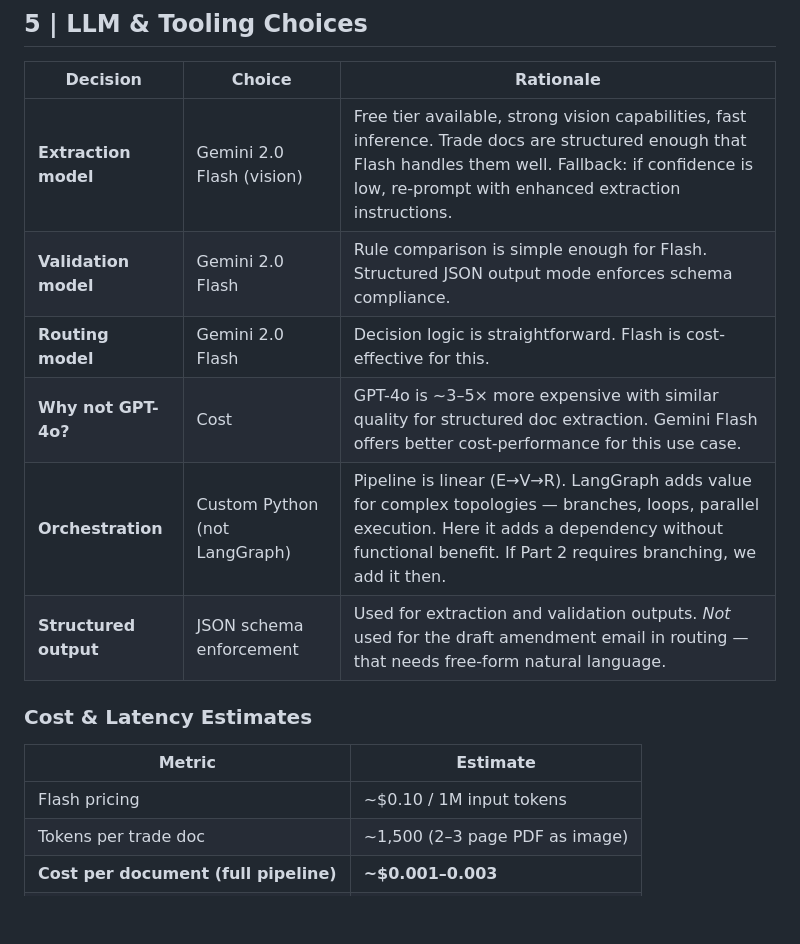
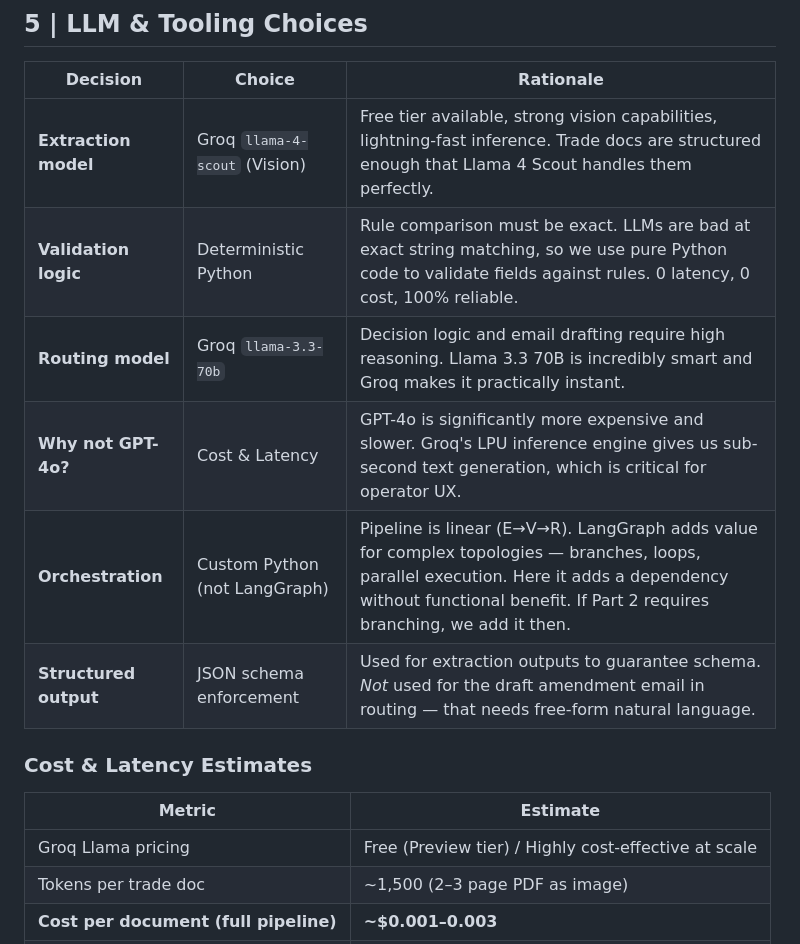
Before and after one commit to priyanshu7466/GoCometAssignment, a Markdown page: docs/PRD.md, the part around the change. Rendered like a GitHub page; blank space fills up the shorter version.

Commit message:
Fix model names in PRD to match implementation

```diff
--- a/docs/PRD.md
+++ b/docs/PRD.md
@@ -104,18 +104,18 @@ Each agent's output is persisted to **SQLite** before the next agent runs. If th
 
 | Decision | Choice | Rationale |
 |---|---|---|
-| **Extraction model** | Gemini 2.0 Flash (vision) | Free tier available, strong vision capabilities, fast inference. Trade docs are structured enough that Flash handles them well. Fallback: if confidence is low, re-prompt with enhanced extraction instructions. |
-| **Validation model** | Gemini 2.0 Flash | Rule comparison is simple enough for Flash. Structured JSON output mode enforces schema compliance. |
-| **Routing model** | Gemini 2.0 Flash | Decision logic is straightforward. Flash is cost-effective for this. |
-| **Why not GPT-4o?** | Cost | GPT-4o is ~3–5× more expensive with similar quality for structured doc extraction. Gemini Flash offers better cost-performance for this use case. |
+| **Extraction model** | Groq `llama-4-scout` (Vision) | Free tier available, strong vision capabilities, lightning-fast inference. Trade docs are structured enough that Llama 4 Scout handles them perfectly. |
+| **Validation logic** | Deterministic Python | Rule comparison must be exact. LLMs are bad at exact string matching, so we use pure Python code to validate fields against rules. 0 latency, 0 cost, 100% reliable. |
+| **Routing model** | Groq `llama-3.3-70b` | Decision logic and email drafting require high reasoning. Llama 3.3 70B is incredibly smart and Groq makes it practically instant. |
+| **Why not GPT-4o?** | Cost & Latency | GPT-4o is significantly more expensive and slower. Groq's LPU inference engine gives us sub-second text generation, which is critical for operator UX. |
 | **Orchestration** | Custom Python (not LangGraph) | Pipeline is linear (E→V→R). LangGraph adds value for complex topologies — branches, loops, parallel execution. Here it adds a dependency without functional benefit. If Part 2 requires branching, we add it then. |
-| **Structured output** | JSON schema enforcement | Used for extraction and validation outputs. *Not* used for the draft amendment email in routing — that needs free-form natural language. |
+| **Structured output** | JSON schema enforcement | Used for extraction outputs to guarantee schema. *Not* used for the draft amendment email in routing — that needs free-form natural language. |
 
 ### Cost & Latency Estimates
 
 | Metric | Estimate |
 |---|---|
-| Flash pricing | ~$0.10 / 1M input tokens |
+| Groq Llama pricing | Free (Preview tier) / Highly cost-effective at scale |
 | Tokens per trade doc | ~1,500 (2–3 page PDF as image) |
 | **Cost per document (full pipeline)** | **~$0.001–0.003** |
 | Extraction latency | ~3–5s (vision is the bottleneck) |
```
